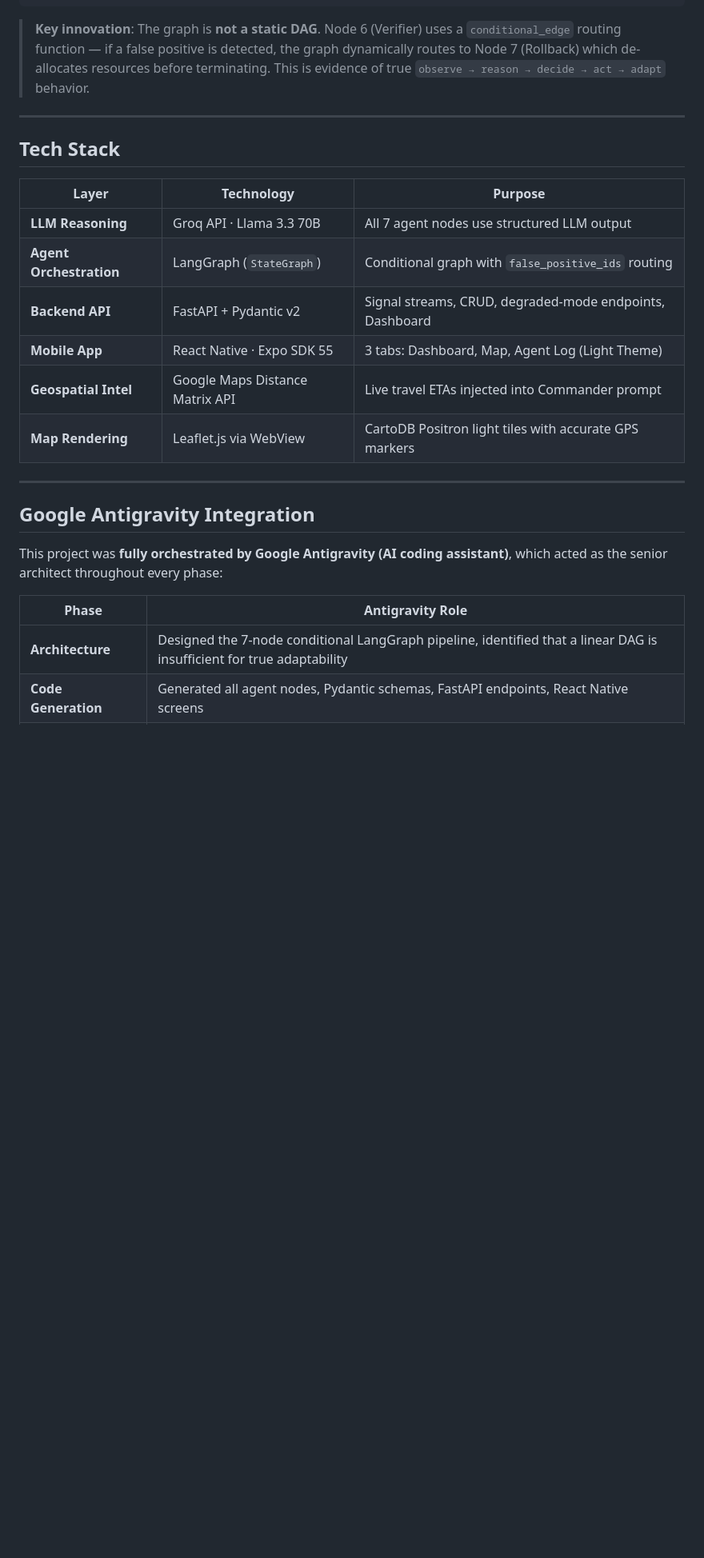
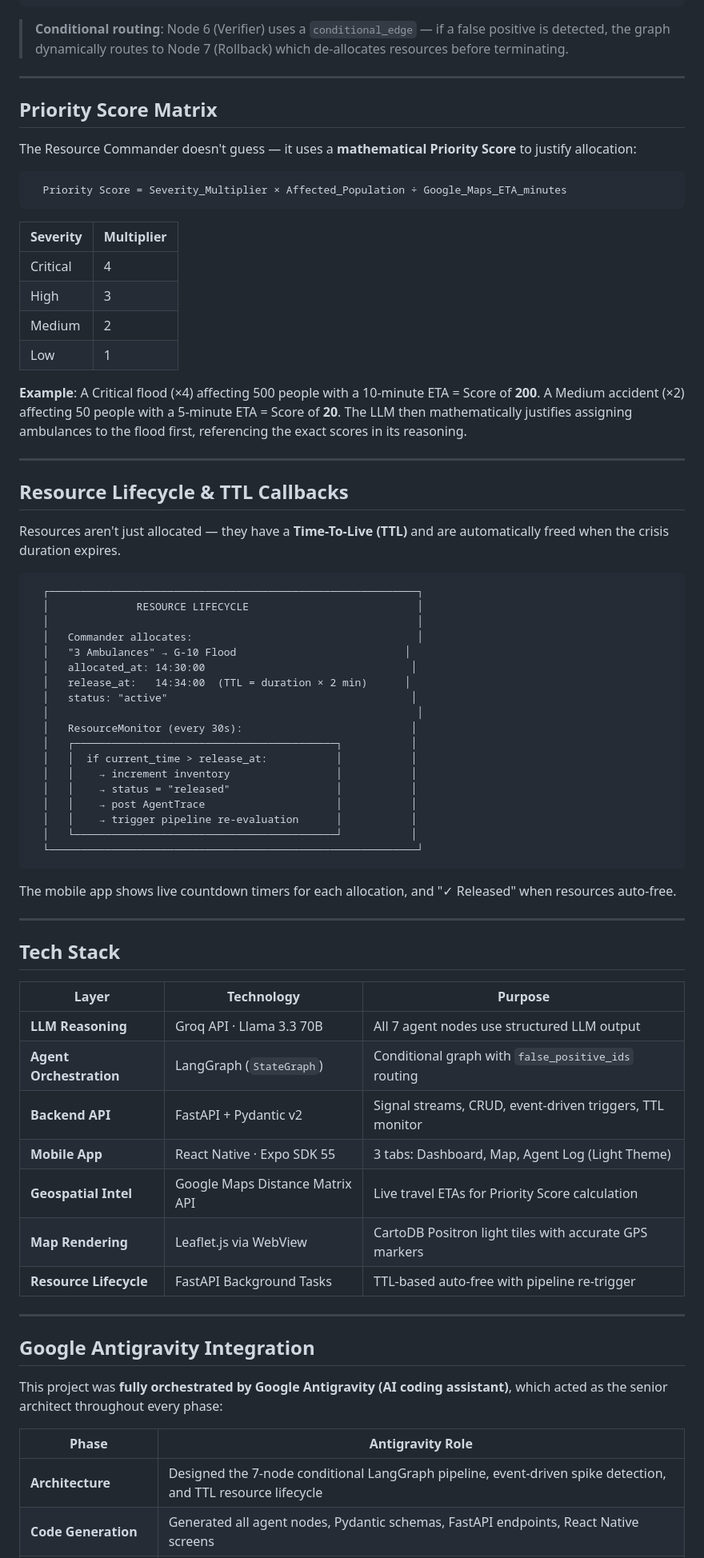
Before and after one commit to kawish918/CIRO_AISeekho26, a Markdown page: README.md, the part around one of its changes. Shown at 80% size. Drawn GitHub-style; blank space fills up the shorter version.

````diff
--- a/README.md
+++ b/README.md
@@ -118,7 +122,55 @@ The **MasterOrchestrator** is the continuously running brain of CIRO. It never s
                                                                     ▼ END
 ```
 
-> **Key innovation**: The graph is **not a static DAG**. Node 6 (Verifier) uses a `conditional_edge` routing function — if a false positive is detected, the graph dynamically routes to Node 7 (Rollback) which de-allocates resources before terminating. This is evidence of true `observe → reason → decide → act → adapt` behavior.
+> **Conditional routing**: Node 6 (Verifier) uses a `conditional_edge` — if a false positive is detected, the graph dynamically routes to Node 7 (Rollback) which de-allocates resources before terminating.
+
+---
+
+## Priority Score Matrix
+
+The Resource Commander doesn't guess — it uses a **mathematical Priority Score** to justify allocation:
+
+```
+  Priority Score = Severity_Multiplier × Affected_Population ÷ Google_Maps_ETA_minutes
+```
+
+| Severity | Multiplier |
+|---|---|
+| Critical | 4 |
+| High | 3 |
+| Medium | 2 |
+| Low | 1 |
+
+**Example**: A Critical flood (×4) affecting 500 people with a 10-minute ETA = Score of **200**. A Medium accident (×2) affecting 50 people with a 5-minute ETA = Score of **20**. The LLM then mathematically justifies assigning ambulances to the flood first, referencing the exact scores in its reasoning.
+
+---
+
+## Resource Lifecycle & TTL Callbacks
+
+Resources aren't just allocated — they have a **Time-To-Live (TTL)** and are automatically freed when the crisis duration expires.
+
+```
+  ┌───────────────────────────────────────────────────────────┐
+  │              RESOURCE LIFECYCLE                           │
+  │                                                           │
+  │   Commander allocates:                                    │
+  │   "3 Ambulances" → G-10 Flood                           │
+  │   allocated_at: 14:30:00                                 │
+  │   release_at:   14:34:00  (TTL = duration × 2 min)      │
+  │   status: "active"                                       │
+  │                                                           │
+  │   ResourceMonitor (every 30s):                           │
+  │   ┌──────────────────────────────────────────┐           │
+  │   │  if current_time > release_at:           │           │
+  │   │    → increment inventory                 │           │
+  │   │    → status = "released"                 │           │
+  │   │    → post AgentTrace                     │           │
+  │   │    → trigger pipeline re-evaluation      │           │
+  │   └──────────────────────────────────────────┘           │
+  └───────────────────────────────────────────────────────────┘
+```
+
+The mobile app shows live countdown timers for each allocation, and "✓ Released" when resources auto-free.
 
 ---
 
@@ -128,10 +180,11 @@ The **MasterOrchestrator** is the continuously running brain of CIRO. It never s
 |---|---|---|
 | **LLM Reasoning** | Groq API · Llama 3.3 70B | All 7 agent nodes use structured LLM output |
 | **Agent Orchestration** | LangGraph (`StateGraph`) | Conditional graph with `false_positive_ids` routing |
-| **Backend API** | FastAPI + Pydantic v2 | Signal streams, CRUD, degraded-mode endpoints, Dashboard |
+| **Backend API** | FastAPI + Pydantic v2 | Signal streams, CRUD, event-driven triggers, TTL monitor |
 | **Mobile App** | React Native · Expo SDK 55 | 3 tabs: Dashboard, Map, Agent Log (Light Theme) |
-| **Geospatial Intel** | Google Maps Distance Matrix API | Live travel ETAs injected into Commander prompt |
+| **Geospatial Intel** | Google Maps Distance Matrix API | Live travel ETAs for Priority Score calculation |
 | **Map Rendering** | Leaflet.js via WebView | CartoDB Positron light tiles with accurate GPS markers |
+| **Resource Lifecycle** | FastAPI Background Tasks | TTL-based auto-free with pipeline re-trigger |
 
 ---
 
@@ -141,5 +194,5 @@ This project was **fully orchestrated by Google Antigravity (AI coding assistant
 
 | Phase | Antigravity Role |
 |---|---|
-| **Architecture** | Designed the 7-node conditional LangGraph pipeline, identified that a linear DAG is insufficient for true adaptability |
+| **Architecture** | Designed the 7-node conditional LangGraph pipeline, event-driven spike detection, and TTL resource lifecycle |
 | **Code Generation** | Generated all agent nodes, Pydantic schemas, FastAPI endpoints, React Native screens |
````
Also changed, not shown: other parts of README.md (+109 -77 lines), implementation_plan.md (added, +154 -0 lines), walkthrough.md (added, +72 -0 lines).
